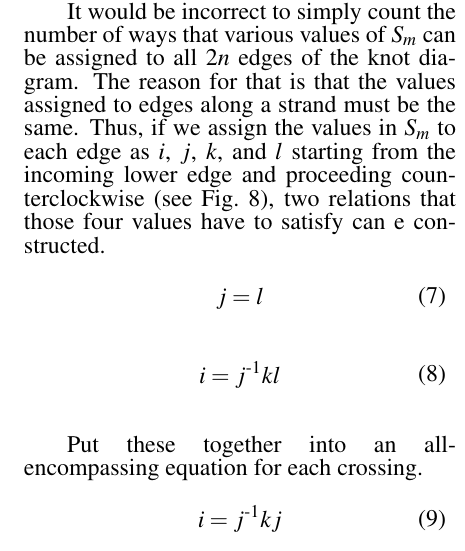
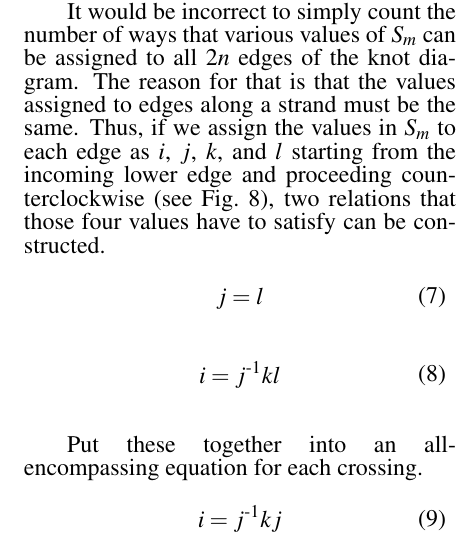
Before and after one commit to AndreyBorisKhesin/RolfsenTable, a LaTeX document (rolfsentable.tex): part of one column of page 11 of 14, cut so that both start at the same text. Compiled offline with pdfLaTeX.

Commit message:
removed a diagram and tweaked code

```diff
--- a/rolfsentable.tex
+++ b/rolfsentable.tex
@@ -693,7 +693,7 @@ The reason for that is that the values assigned to edges along a strand must be
 the same.
 Thus, if we assign the values in $S_m$ to each edge as $i$, $j$, $k$, and $l$
 starting from the incoming lower edge and proceeding counterclockwise (see
-\figX), two relations that those four values have to satisfy can e constructed.
+\figX), two relations that those four values have to satisfy can be constructed.
 
 \papereq{Upper}{j=l}{}
 \papereq{Lower}{i=j^{\text-1}kl}{}
```
Also changed, not shown: diagrams/after.pdf (deleted), diagrams/after.pdf_tex (deleted), diagrams/before.pdf (deleted), diagrams/before.pdf_tex (deleted), svg/after.svg (deleted), svg/before.svg (deleted), 1 other file.
